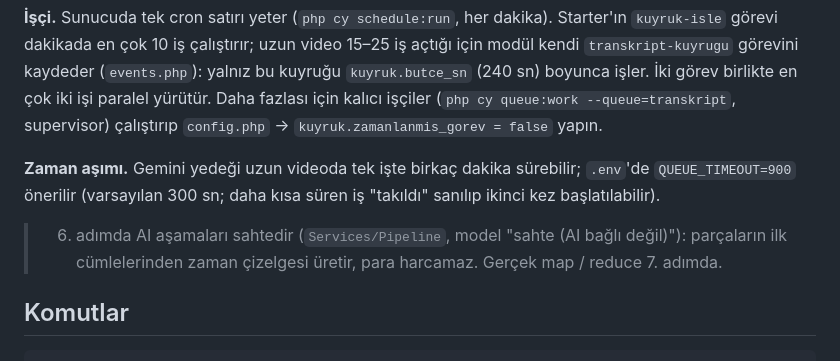
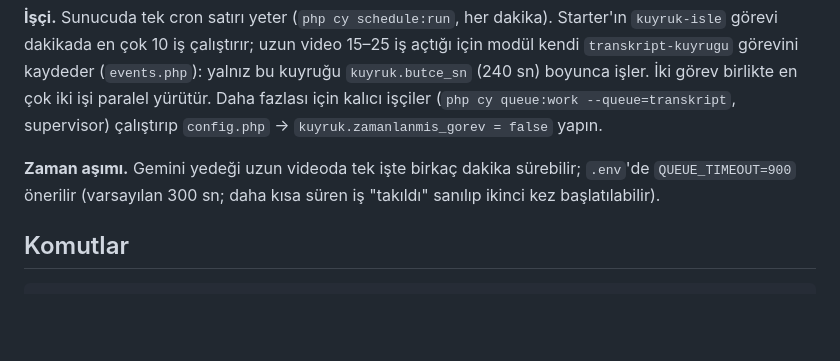
Before and after one commit to tahafurkanbayar/transcript-system, a Markdown page: modules/Transkript/README.md, the part around one of its changes. GitHub-like rendering; blank space fills up the shorter version.

````diff
--- a/modules/Transkript/README.md
+++ b/modules/Transkript/README.md
@@ -194,10 +234,6 @@ işçiler (`php cy queue:work --queue=transkript`, supervisor) çalıştırıp
 `.env`'de `QUEUE_TIMEOUT=900` önerilir (varsayılan 300 sn; daha kısa süren iş
 "takıldı" sanılıp ikinci kez başlatılabilir).
 
-> 6. adımda AI aşamaları sahtedir (`Services/Pipeline`, model
-> "sahte (AI bağlı değil)"): parçaların ilk cümlelerinden zaman çizelgesi
-> üretir, para harcamaz. Gerçek map / reduce 7. adımda.
-
 ## Komutlar
 
 ```bash
````
Also changed, not shown: other parts of modules/Transkript/README.md (+42 -2 lines), docs/TEKNIK_RAPOR.md (+1 -1 lines).
